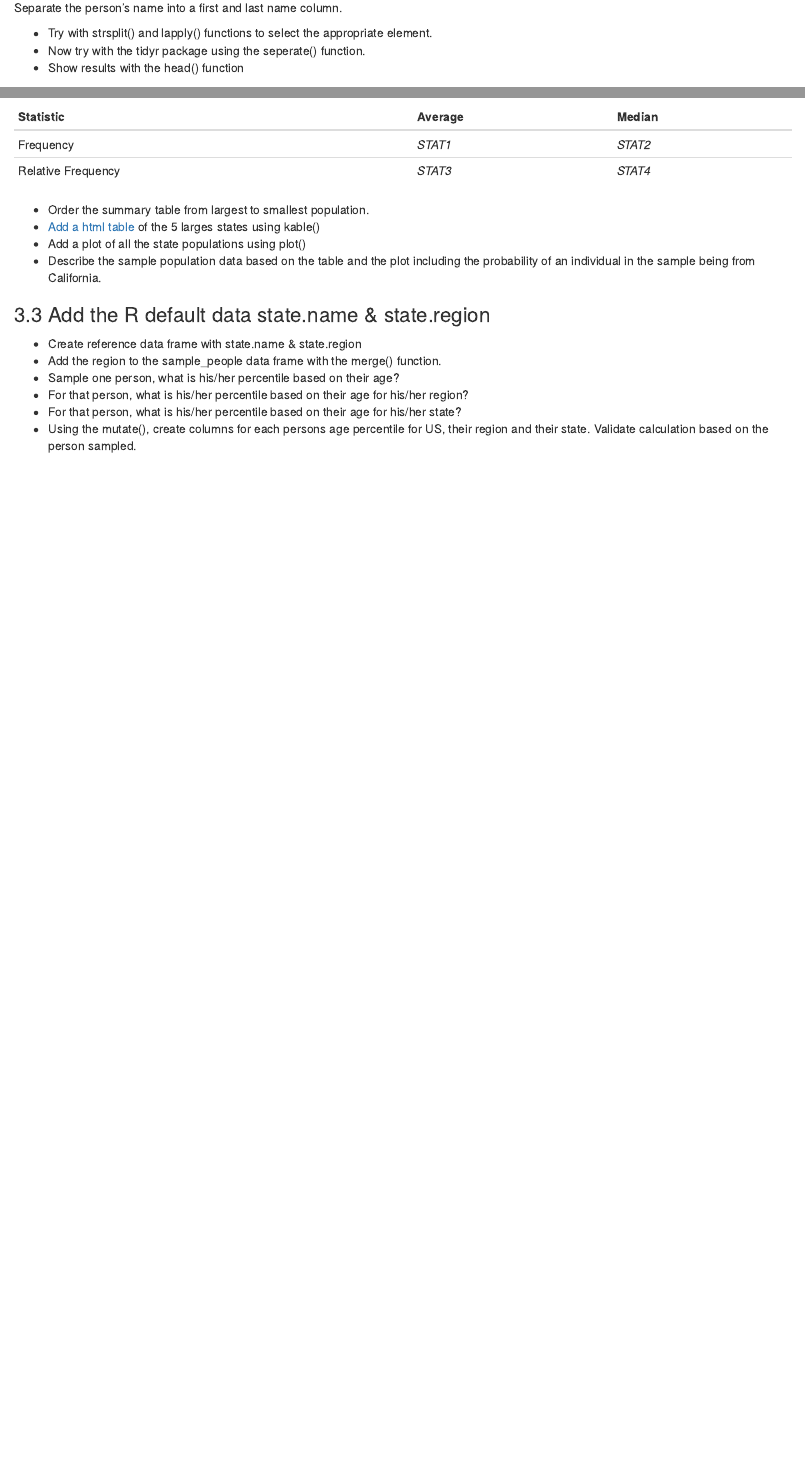
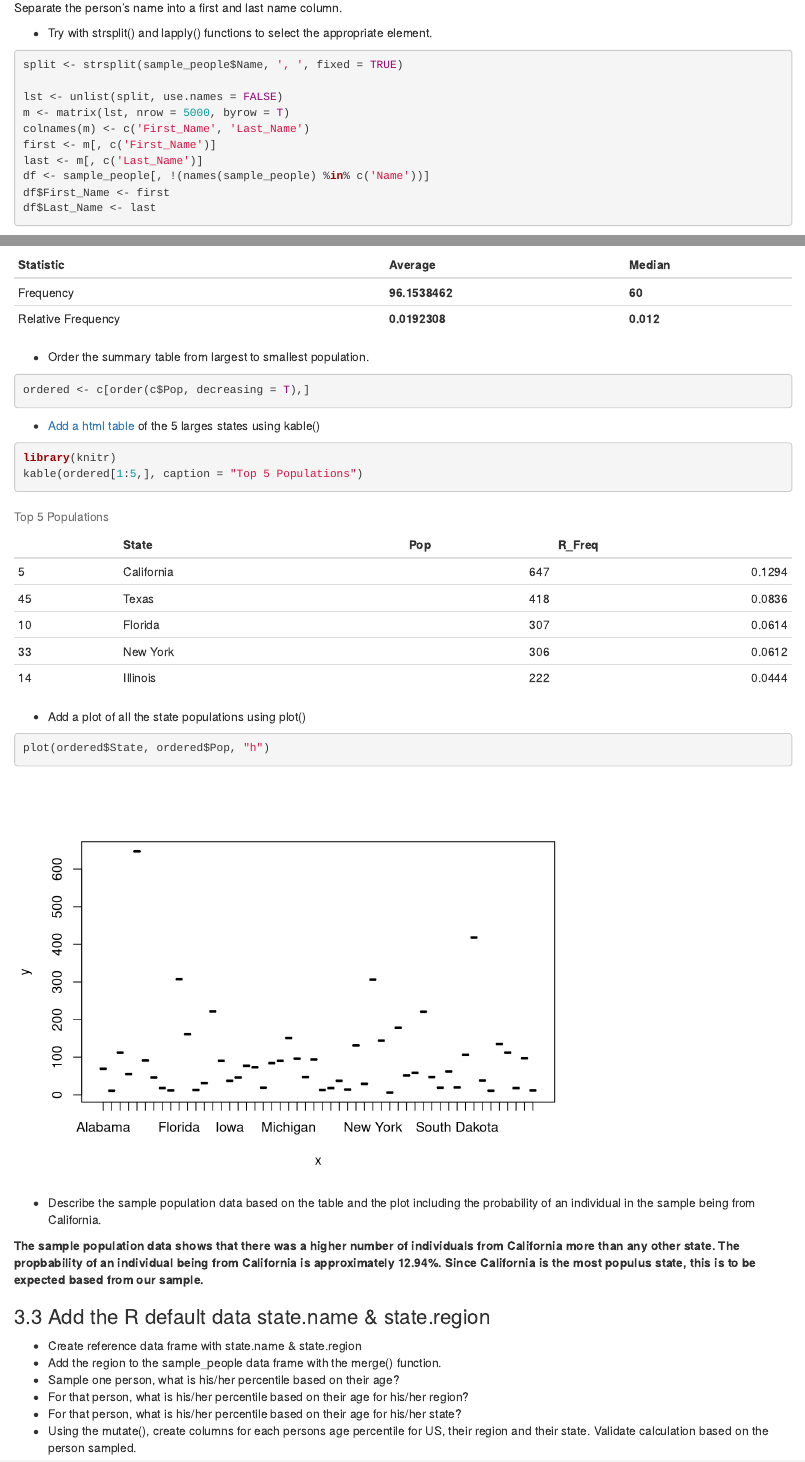
Before and after one commit to Nukeguy5/DataScience, an R Markdown document (3_problems/3_problems.Rmd): the page in a window 1100 px wide, from 250 px down, and a second part further down, joined at a grey line. Rendered offline with R 4.5, knitr and Pandoc, with nearby package versions.

Commit message:
Updated Problems 3

````diff
--- a/3_problems/3_problems.Rmd
+++ b/3_problems/3_problems.Rmd
@@ -22,4 +22,16 @@ load('sample_people.Rda')
 Separate the person's name into a first and last name column.
 
 *  Try with strsplit() and lapply() functions to select the appropriate element.
-*  Now try with the tidyr package using the seperate() function.
+
+```{r}
+
+split <- strsplit(sample_people$Name, ', ', fixed = TRUE)
+
+lst <- unlist(split, use.names = FALSE)
+m <- matrix(lst, nrow = 5000, byrow = T)
+colnames(m) <- c('First_Name', 'Last_Name')
+first <- m[, c('First_Name')]
+last <- m[, c('Last_Name')]
+df <- sample_people[, !(names(sample_people) %in% c('Name'))]
+df$First_Name <- first
+df$Last_Name <- last
@@ -34,12 +78,36 @@ Recommend using the dplyr package with group_by() and summarize() functions.
 Statistic  | Average | Median
 -------------  | ------------- | -------------
-Frequency  | _STAT1_ | _STAT2_
-Relative Frequency  | _STAT3_ | _STAT4_
+Frequency  | **`r stat1`** | **`r stat2`**
+Relative Frequency  | **`r stat3`** | **`r stat4`**
 
 * Order the summary table from largest to smallest population.
+
+```{r}
+
+ordered <- c[order(c$Pop, decreasing = T),]
+
+```
+
 * [Add a html table](https://rmarkdown.rstudio.com/lesson-7.html) of the 5 larges states using kable()
+
+```{r, results='asis'}
+
+library(knitr)
+kable(ordered[1:5,], caption = "Top 5 Populations")
+
+```
+
 * Add a plot of all the state populations using plot()
+
+```{r}
+
+plot(ordered$State, ordered$Pop, "h")
+
+```
+
 * Describe the sample population data based on the table and the plot including the probability of an individual in the sample being from California.
+
+**The sample population data shows that there was a higher number of individuals from California more than any other state. The propbability of an individual being from California is approximately 12.94%. Since California is the most populus state, this is to be expected based from our sample.**
 
 ### 3.3 Add the R default data state.name & state.region
 
````
Also changed, not shown: 3_problems/3_problems.html, 3_problems/3_problems.Rmd (32 more changed lines).
